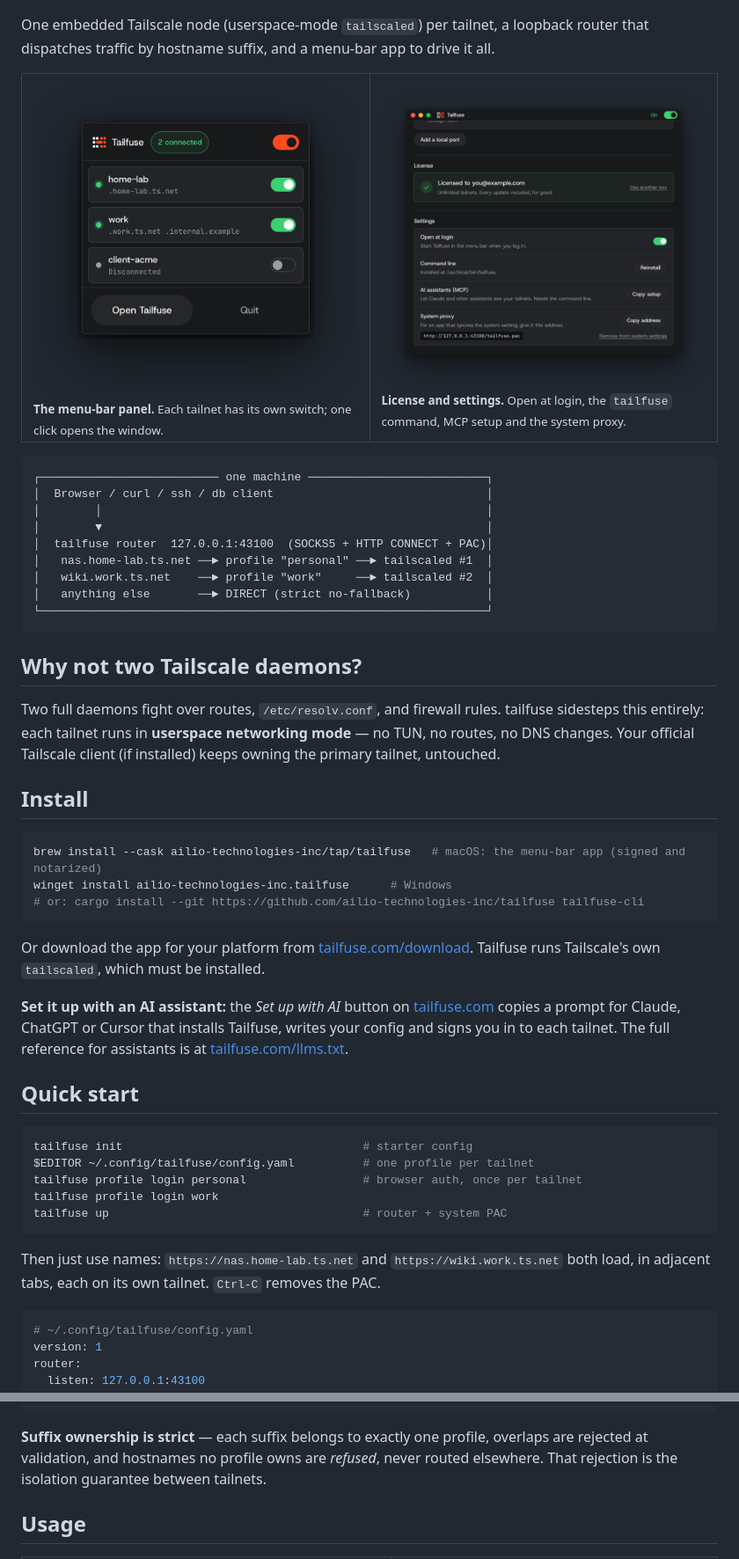
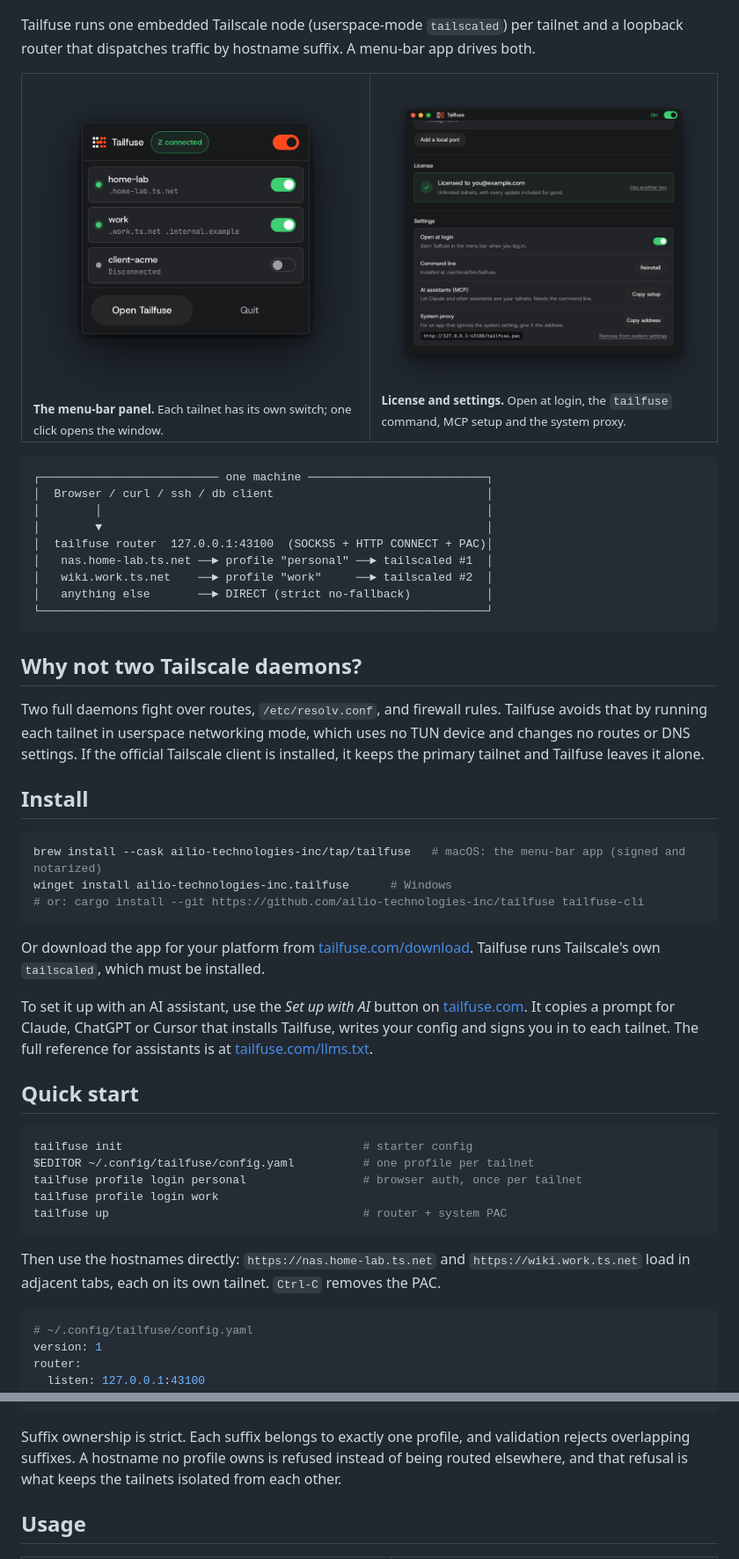
Before and after one commit to ailio-technologies-inc/tailfuse, a Markdown page: README.md, 2 parts joined by grey strips. Shown at 88% size. GitHub-like rendering; pictures changed too: docs/screenshots/settings.png.

Commit message:
Copy pass with the humanizer skill: site, privacy page, README, llms.txt and the app's own text (tray menu, notices, errors) read plainer; no facts changed; screenshots re-taken

````diff
--- a/README.md
+++ b/README.md
@@ -14,7 +14,7 @@ No VM, no daemon conflicts, no account switching. macOS, Windows and Linux.</p>
 
 <p align="center"><img src="docs/screenshots/app.png" width="560" alt="The Tailfuse window: three tailnets, two connected, a local port to a database, and a check for where an address goes."></p>
 
-One embedded Tailscale node (userspace-mode `tailscaled`) per tailnet, a loopback router that dispatches traffic by hostname suffix, and a menu-bar app to drive it all.
+Tailfuse runs one embedded Tailscale node (userspace-mode `tailscaled`) per tailnet and a loopback router that dispatches traffic by hostname suffix. A menu-bar app drives both.
 
 <table>
 <tr>
@@ -37,7 +37,7 @@ One embedded Tailscale node (userspace-mode `tailscaled`) per tailnet, a loopbac
 
 ## Why not two Tailscale daemons?
 
-Two full daemons fight over routes, `/etc/resolv.conf`, and firewall rules. tailfuse sidesteps this entirely: each tailnet runs in **userspace networking mode** — no TUN, no routes, no DNS changes. Your official Tailscale client (if installed) keeps owning the primary tailnet, untouched.
+Two full daemons fight over routes, `/etc/resolv.conf`, and firewall rules. Tailfuse avoids that by running each tailnet in userspace networking mode, which uses no TUN device and changes no routes or DNS settings. If the official Tailscale client is installed, it keeps the primary tailnet and Tailfuse leaves it alone.
 
 ## Install
 
@@ -49,7 +49,7 @@ winget install ailio-technologies-inc.tailfuse      # Windows
 
 Or download the app for your platform from [tailfuse.com/download](https://tailfuse.com/download). Tailfuse runs Tailscale's own `tailscaled`, which must be installed.
 
-**Set it up with an AI assistant:** the *Set up with AI* button on [tailfuse.com](https://tailfuse.com) copies a prompt for Claude, ChatGPT or Cursor that installs Tailfuse, writes your config and signs you in to each tailnet. The full reference for assistants is at [tailfuse.com/llms.txt](https://tailfuse.com/llms.txt).
+To set it up with an AI assistant, use the *Set up with AI* button on [tailfuse.com](https://tailfuse.com). It copies a prompt for Claude, ChatGPT or Cursor that installs Tailfuse, writes your config and signs you in to each tailnet. The full reference for assistants is at [tailfuse.com/llms.txt](https://tailfuse.com/llms.txt).
 
 ## Quick start
 
@@ -61,7 +61,7 @@ tailfuse profile login work
 tailfuse up                                     # router + system PAC
 ```
 
-Then just use names: `https://nas.home-lab.ts.net` and `https://wiki.work.ts.net` both load, in adjacent tabs, each on its own tailnet. `Ctrl-C` removes the PAC.
+Then use the hostnames directly: `https://nas.home-lab.ts.net` and `https://wiki.work.ts.net` load in adjacent tabs, each on its own tailnet. `Ctrl-C` removes the PAC.
 
 ```yaml
 # ~/.config/tailfuse/config.yaml
@@ -83,7 +83,7 @@ tunnels:
     target: db.work.ts.net:5432  # `psql -h 127.0.0.1 -p 5432`
 ```
 
-**Suffix ownership is strict** — each suffix belongs to exactly one profile, overlaps are rejected at validation, and hostnames no profile owns are *refused*, never routed elsewhere. That rejection is the isolation guarantee between tailnets.
+Suffix ownership is strict. Each suffix belongs to exactly one profile, and validation rejects overlapping suffixes. A hostname no profile owns is refused instead of being routed elsewhere, and that refusal is what keeps the tailnets isolated from each other.
 
 ## Usage
 
````
Also changed, not shown: other parts of README.md (+8 -8 lines), docs/screenshots/app.png, 9 other files.
